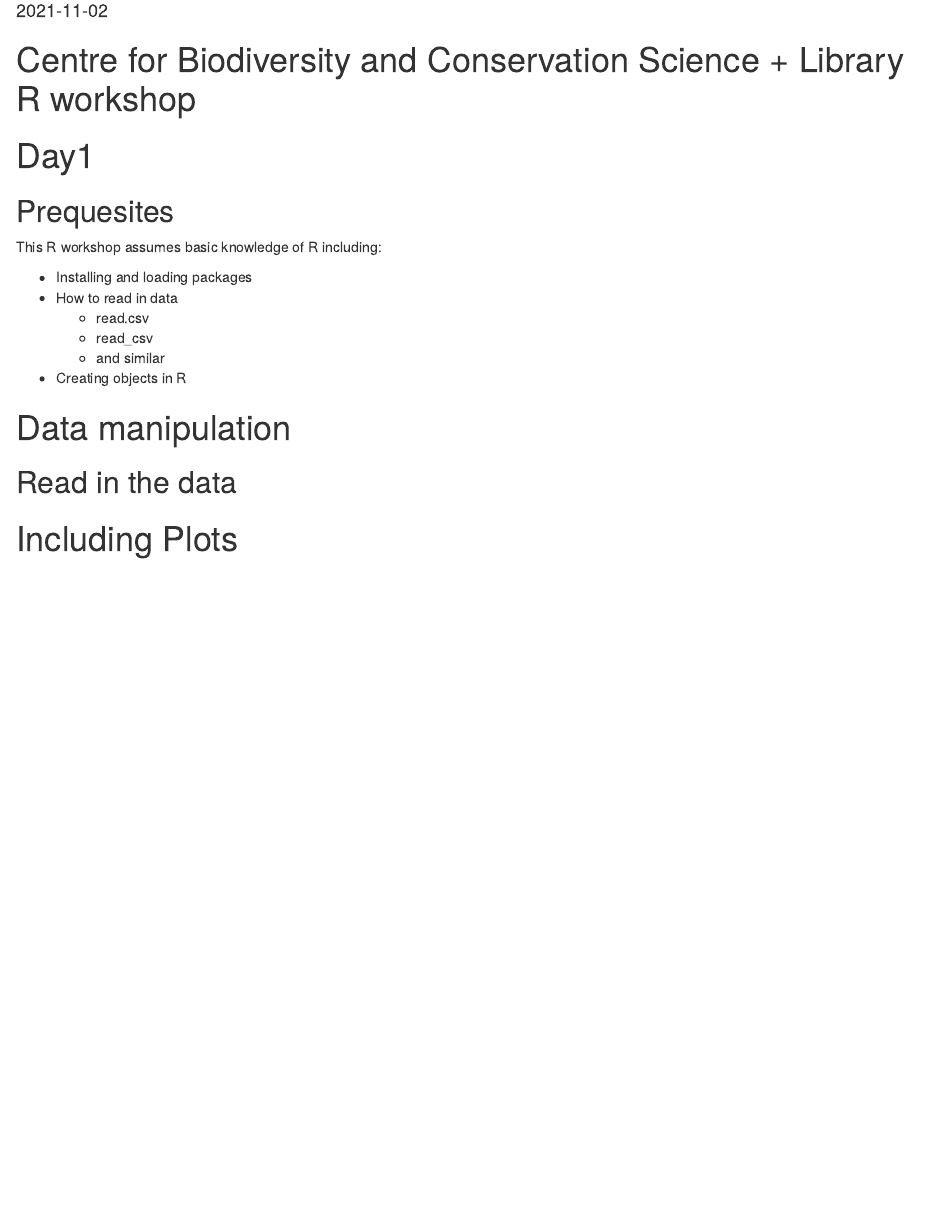
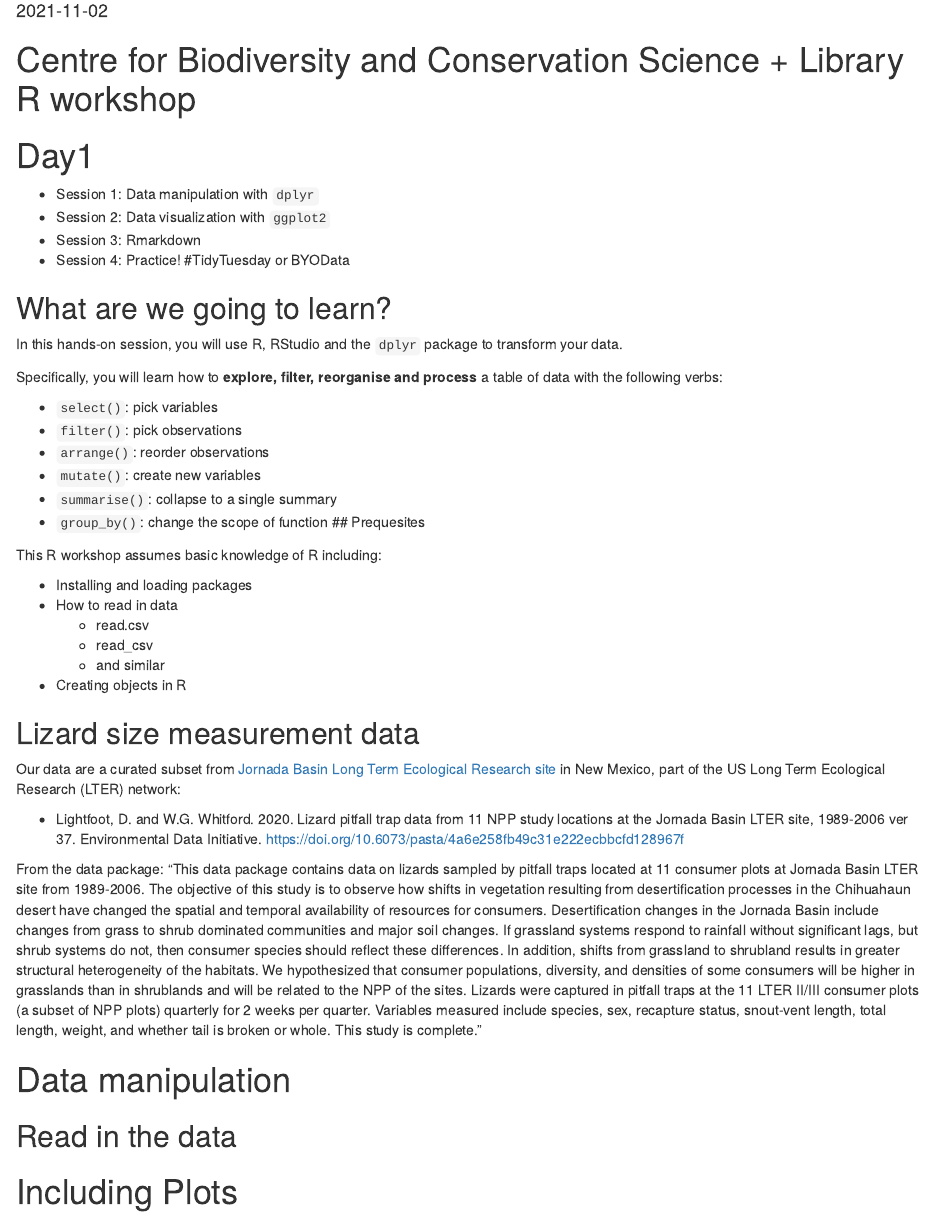
Before and after one commit to seaCatKim/PACE-LIB-R-timeseries, an R Markdown document (content/post/2020-12-01-r-rmarkdown/index.Rmd): the page in a window 1100 px wide, from 100 px down. Rendered offline with R 4.5, knitr and Pandoc, with nearby package versions.

```diff
--- a/content/post/2020-12-01-r-rmarkdown/index.Rmd
+++ b/content/post/2020-12-01-r-rmarkdown/index.Rmd
@@ -13,6 +13,23 @@
 # Centre for Biodiversity and Conservation Science + Library R workshop
 # Day1
 
+* Session 1: Data manipulation with `dplyr`
+* Session 2: Data visualization with `ggplot2`
+* Session 3: Rmarkdown
+* Session 4: Practice! #TidyTuesday or BYOData
+
+## What are we going to learn?
+
+In this hands-on session, you will use R, RStudio and the `dplyr` package to transform your data.
+
+Specifically, you will learn how to **explore, filter, reorganise and process** a table of data with the following verbs:
+
+* `select()`: pick variables
+* `filter()`: pick observations
+* `arrange()`: reorder observations
+* `mutate()`: create new variables
+* `summarise()`: collapse to a single summary
+* `group_by()`: change the scope of function
 ## Prequesites
 
 This R workshop assumes basic knowledge of R including:
@@ -23,6 +40,15 @@
     + read_csv
     + and similar
 * Creating objects in R
+
+## Lizard size measurement data
+
+Our data are a curated subset from [Jornada Basin Long Term Ecological Research site](https://lter.jornada.nmsu.edu/) in New Mexico, part of the US Long Term Ecological Research (LTER) network:
+
+- Lightfoot, D. and W.G. Whitford. 2020. Lizard pitfall trap data from 11 NPP study locations at the Jornada Basin LTER site, 1989-2006 ver 37. Environmental Data Initiative. https://doi.org/10.6073/pasta/4a6e258fb49c31e222ecbbcfd128967f
+
+From the data package: "This data package contains data on lizards sampled by pitfall traps located at 11 consumer plots at Jornada Basin LTER site from 1989-2006. The objective of this study is to observe how shifts in vegetation resulting from desertification processes in the Chihuahaun desert have changed the spatial and temporal availability of resources for consumers. Desertification changes in the Jornada Basin include changes from grass to shrub dominated communities and major soil changes. If grassland systems respond to rainfall without significant lags, but shrub systems do not, then consumer species should reflect these differences. In addition, shifts from grassland to shrubland results in greater structural heterogeneity of the habitats. We hypothesized that consumer populations, diversity, and densities of some consumers will be higher in grasslands than in shrublands and will be related to the NPP of the sites. Lizards were captured in pitfall traps at the 11 LTER II/III consumer plots (a subset of NPP plots) quarterly for 2 weeks per quarter. Variables measured include species, sex, recapture status, snout-vent length, total length, weight, and whether tail is broken or whole. This study is complete."
+
 
 
 # Data manipulation
```
